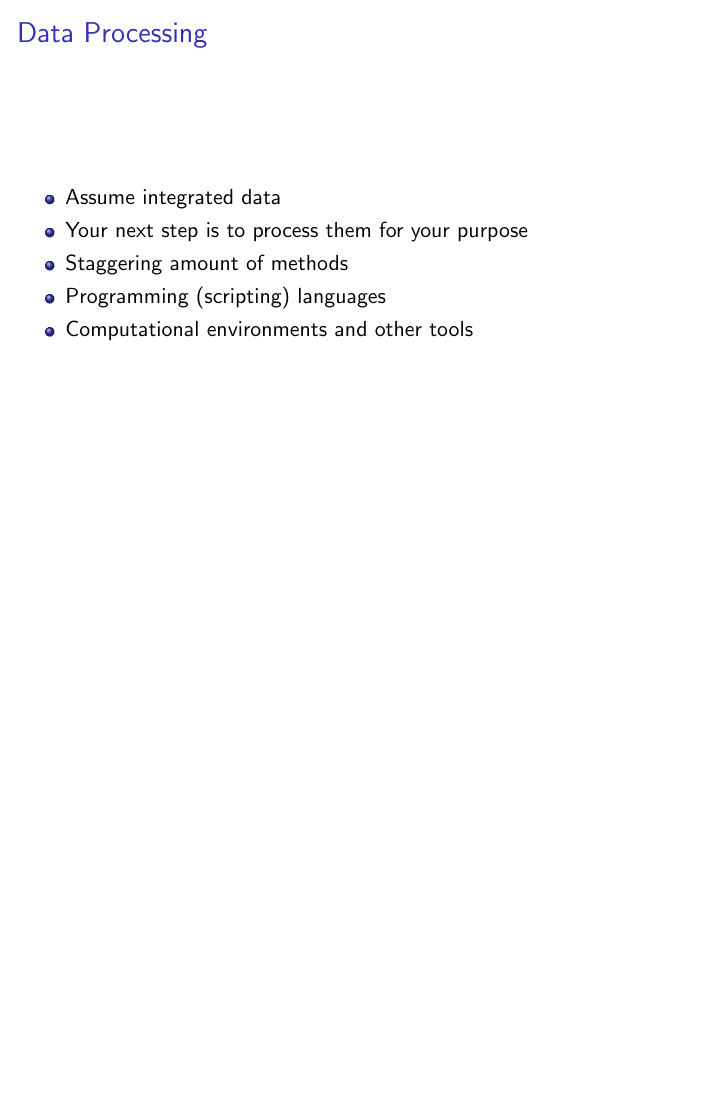
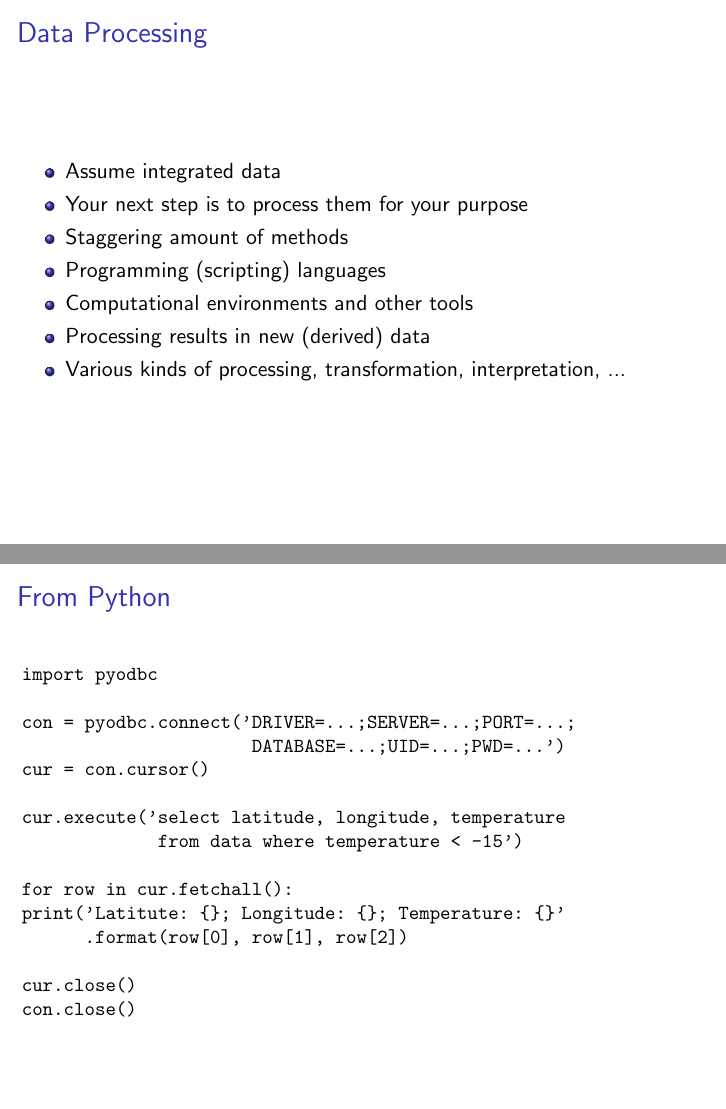
Before and after one commit to valentinludwig/RDM101-1, LaTeX slides (lectures/lecture-II/stocker17rdm101-lecture-II.tex): page 11 of 18 before the commit and pages 11 and 17 of 19 after it, the two joined at a grey line, the shorter picture padded with empty space. Compiled offline with pdfLaTeX.

Commit message:
added from python slide, checking

```diff
--- a/lectures/lecture-II/stocker17rdm101-lecture-II.tex
+++ b/lectures/lecture-II/stocker17rdm101-lecture-II.tex
@@ -171,6 +172,8 @@
   \item Staggering amount of methods
   \item Programming (scripting) languages
   \item Computational environments and other tools
+  \item Processing results in new (derived) data
+  \item Various kinds of processing, transformation, interpretation, ...
   \end{itemize}
 \end{frame}
 
@@ -262,12 +263,35 @@
   \end{verbatim}
 \end{frame}
 
+\begin{frame}[fragile]
+  \frametitle{From Python}
+
+  \small
+  \begin{verbatim}
+import pyodbc
+
+con = pyodbc.connect('DRIVER=...;SERVER=...;PORT=...;
+                      DATABASE=...;UID=...;PWD=...')
+cur = con.cursor()
+
+cur.execute('select latitude, longitude, temperature
+             from data where temperature < -15')
+
+for row in cur.fetchall():
+print('Latitute: {}; Longitude: {}; Temperature: {}'
+      .format(row[0], row[1], row[2])
+
+cur.close()
+con.close()
+  \end{verbatim}
+\end{frame}
+
 \begin{frame}
   \frametitle{Backup and Versioning}
 
   \begin{itemize}
   \item Your (Word) manuscripts are data
-  \item Backup your data as you backup your manuscripts
+  \item Backup your other data as you backup your manuscripts
   \item Avoid memory sticks as backup media
   \item Test your backup strategy: can you recover lost files?
   \item Make sure to version your data
```
Also changed, not shown: lectures/lecture-II/stocker17rdm101-lecture-II.pdf, lectures/lecture-II/stocker17rdm101-lecture-II.tex (17 more changed lines). Lines whose indentation alone changed are shown as unchanged.
